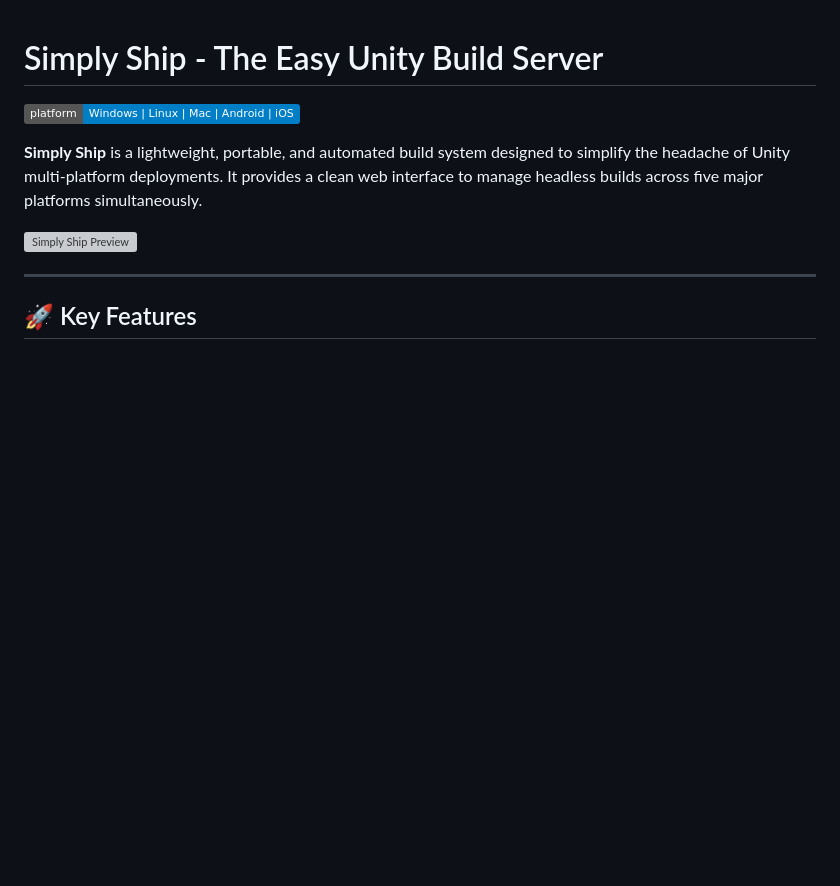
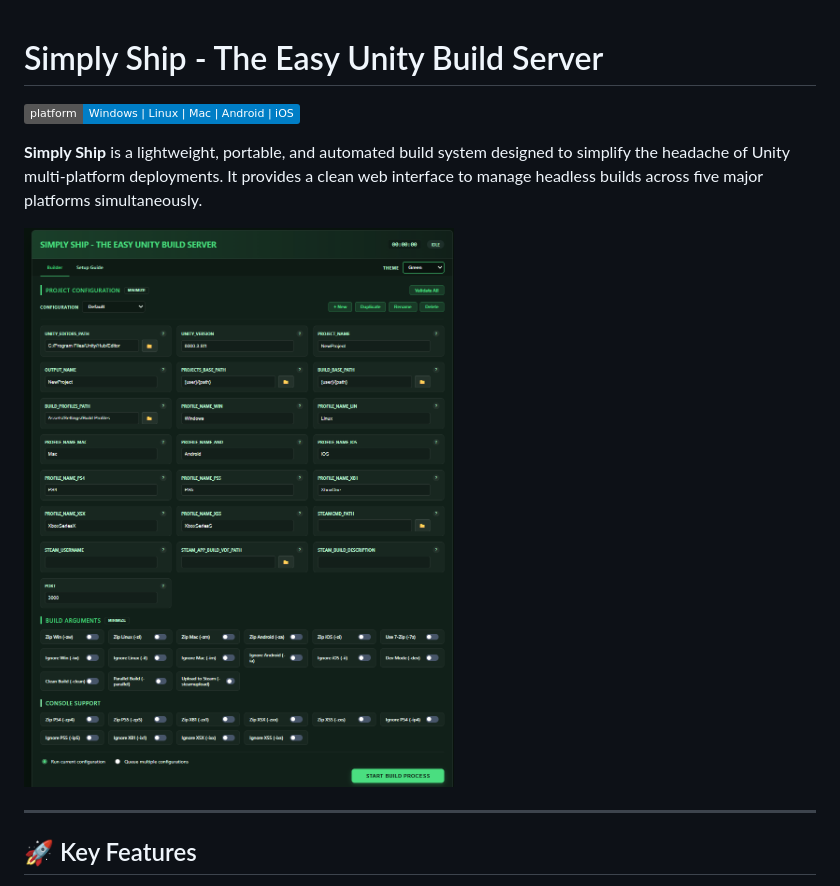
Before and after one commit to DanielSerebro/SimplyShip, a Markdown page: README.md, the part around the change. Rendered like a GitHub page; badges without logos; blank space fills up the shorter version; grey boxes are pictures that could not be loaded.

Commit message:
image updates rename

```diff
--- a/README.md
+++ b/README.md
@@ -4,7 +4,7 @@
 
 **Simply Ship** is a lightweight, portable, and automated build system designed to simplify the headache of Unity multi-platform deployments. It provides a clean web interface to manage headless builds across five major platforms simultaneously.
 
-![Simply Ship Preview](SimplyShipImage.png)
+![Simply Ship Preview](SimplyShipImage_V1_3.png)
 
 ---
 
```
